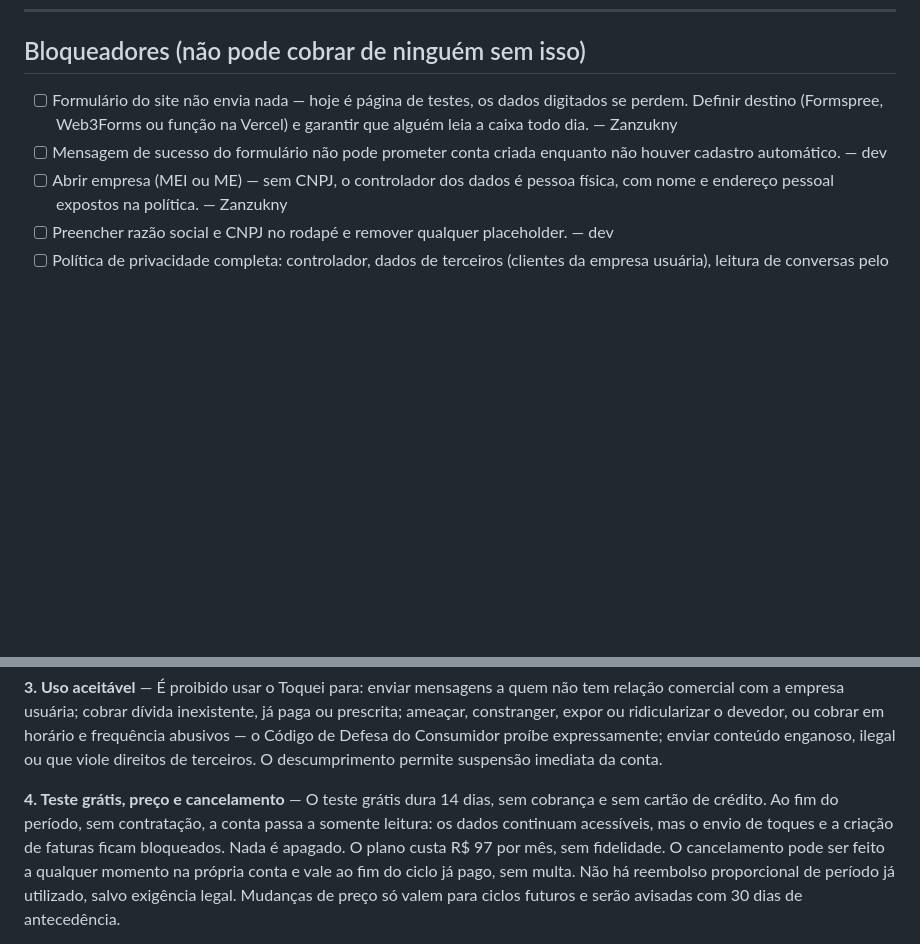
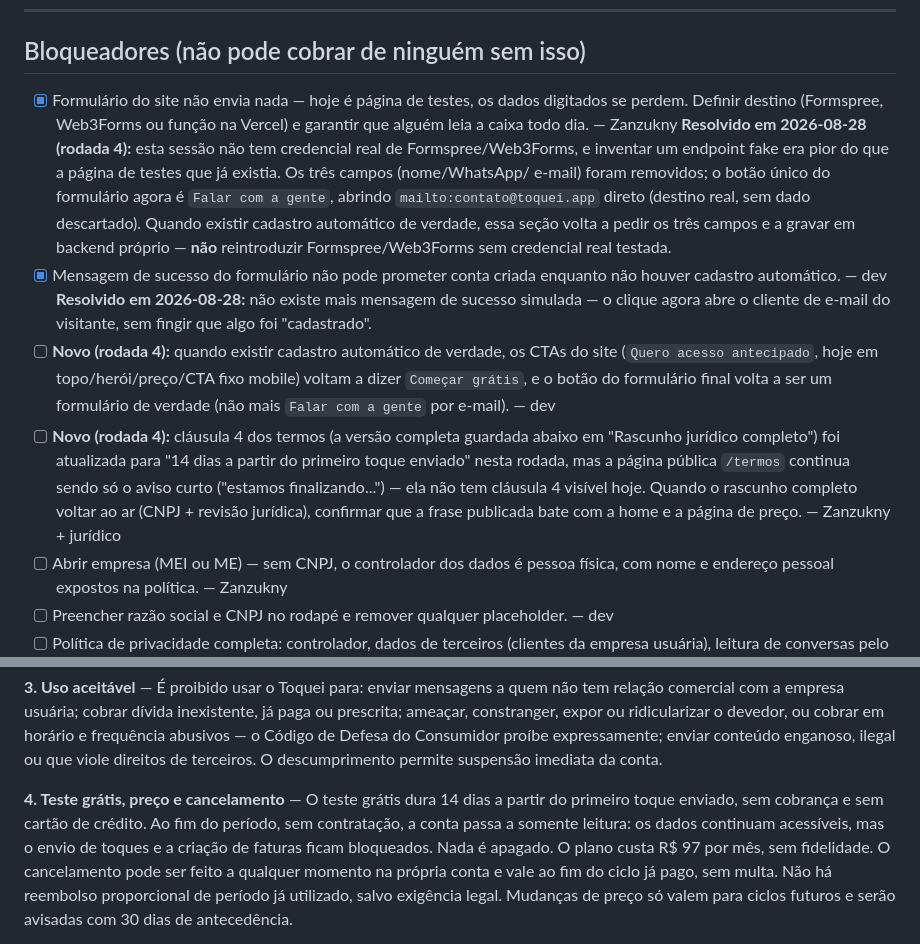
Before and after one commit to zanzuknyyctt-hash/Toquei-site, a Markdown page: docs/ANTES-DE-LANCAR.md, 2 parts joined by grey strips. GitHub-like rendering; blank space fills up the shorter version.

Commit message:
docs: registra decisoes e pendencias da rodada 4 (teste-e-correcoes)
Marca como resolvidos os dois bloqueadores do formulário (destino real via
mailto, sem mensagem de sucesso simulada) e registra dois itens novos:
reverter CTAs/formulário para "Começar grátis" + form de verdade quando
existir cadastro automático; e que a cláusula 4 do rascunho jurídico
guardado foi atualizada para "14 dias a partir do primeiro toque enviado",
mas a página pública /termos hoje é só um aviso curto sem cláusula 4
visível -- a atualização ficou no rascunho, não na página publicada.

```diff
--- a/docs/ANTES-DE-LANCAR.md
+++ b/docs/ANTES-DE-LANCAR.md
@@ -10,11 +10,34 @@ Marque `[x]` quando resolver, mas **não apague a linha** — o histórico impor
 
 ## Bloqueadores (não pode cobrar de ninguém sem isso)
 
-- [ ] Formulário do site não envia nada — hoje é página de testes, os dados
+- [x] Formulário do site não envia nada — hoje é página de testes, os dados
       digitados se perdem. Definir destino (Formspree, Web3Forms ou função na
       Vercel) e garantir que alguém leia a caixa todo dia. — Zanzukny
-- [ ] Mensagem de sucesso do formulário não pode prometer conta criada
+      **Resolvido em 2026-08-28 (rodada 4):** esta sessão não tem credencial
+      real de Formspree/Web3Forms, e inventar um endpoint fake era pior do
+      que a página de testes que já existia. Os três campos (nome/WhatsApp/
+      e-mail) foram removidos; o botão único do formulário agora é `Falar com
+      a gente`, abrindo `mailto:contato@toquei.app` direto (destino real, sem
+      dado descartado). Quando existir cadastro automático de verdade, essa
+      seção volta a pedir os três campos e a gravar em backend próprio —
+      **não** reintroduzir Formspree/Web3Forms sem credencial real testada.
+- [x] Mensagem de sucesso do formulário não pode prometer conta criada
       enquanto não houver cadastro automático. — dev
+      **Resolvido em 2026-08-28:** não existe mais mensagem de sucesso
+      simulada — o clique agora abre o cliente de e-mail do visitante, sem
+      fingir que algo foi "cadastrado".
+- [ ] **Novo (rodada 4):** quando existir cadastro automático de verdade, os
+      CTAs do site (`Quero acesso antecipado`, hoje em topo/herói/preço/CTA
+      fixo mobile) voltam a dizer `Começar grátis`, e o botão do formulário
+      final volta a ser um formulário de verdade (não mais `Falar com a
+      gente` por e-mail). — dev
+- [ ] **Novo (rodada 4):** cláusula 4 dos termos (a versão completa guardada
+      abaixo em "Rascunho jurídico completo") foi atualizada para "14 dias a
+      partir do primeiro toque enviado" nesta rodada, mas a página pública
+      `/termos` continua sendo só o aviso curto ("estamos finalizando...") —
+      ela não tem cláusula 4 visível hoje. Quando o rascunho completo voltar
+      ao ar (CNPJ + revisão jurídica), confirmar que a frase publicada bate
+      com a home e a página de preço. — Zanzukny + jurídico
 - [ ] Abrir empresa (MEI ou ME) — sem CNPJ, o controlador dos dados é pessoa
       física, com nome e endereço pessoal expostos na política. — Zanzukny
 - [ ] Preencher razão social e CNPJ no rodapé e remover qualquer placeholder. — dev
@@ -189,12 +212,13 @@ Código de Defesa do Consumidor proíbe expressamente; enviar conteúdo
 enganoso, ilegal ou que viole direitos de terceiros. O descumprimento
 permite suspensão imediata da conta.
 
-**4. Teste grátis, preço e cancelamento** — O teste grátis dura 14 dias, sem
-cobrança e sem cartão de crédito. Ao fim do período, sem contratação, a
-conta passa a somente leitura: os dados continuam acessíveis, mas o envio de
-toques e a criação de faturas ficam bloqueados. Nada é apagado. O plano
-custa R$ 97 por mês, sem fidelidade. O cancelamento pode ser feito a
-qualquer momento na própria conta e vale ao fim do ciclo já pago, sem multa.
+**4. Teste grátis, preço e cancelamento** — O teste grátis dura 14 dias a
+partir do primeiro toque enviado, sem cobrança e sem cartão de crédito. Ao
+fim do período, sem contratação, a conta passa a somente leitura: os dados
+continuam acessíveis, mas o envio de toques e a criação de faturas ficam
+bloqueados. Nada é apagado. O plano custa R$ 97 por mês, sem fidelidade. O
+cancelamento pode ser feito a qualquer momento na própria conta e vale ao
+fim do ciclo já pago, sem multa.
 Não há reembolso proporcional de período já utilizado, salvo exigência
 legal. Mudanças de preço só valem para ciclos futuros e serão avisadas com
 30 dias de antecedência.
```
